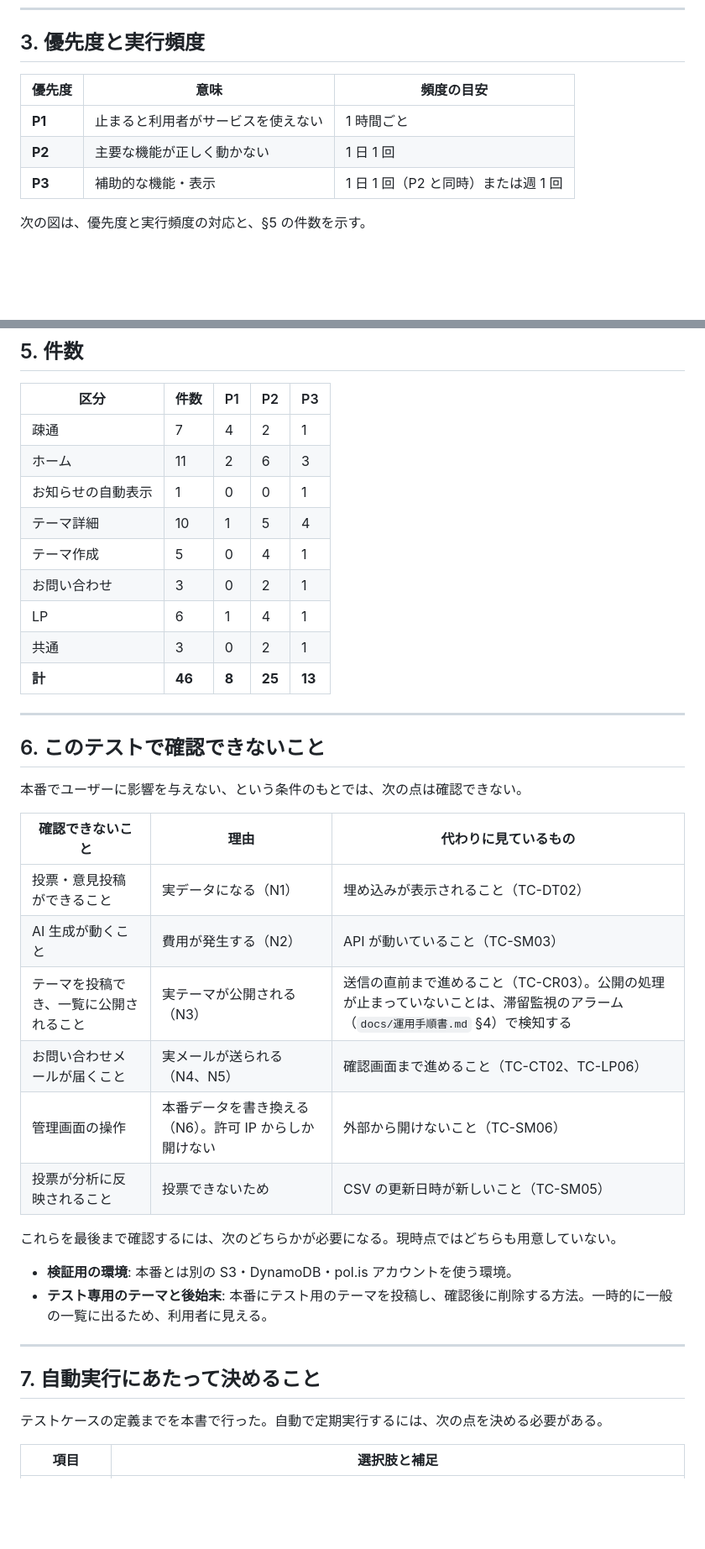
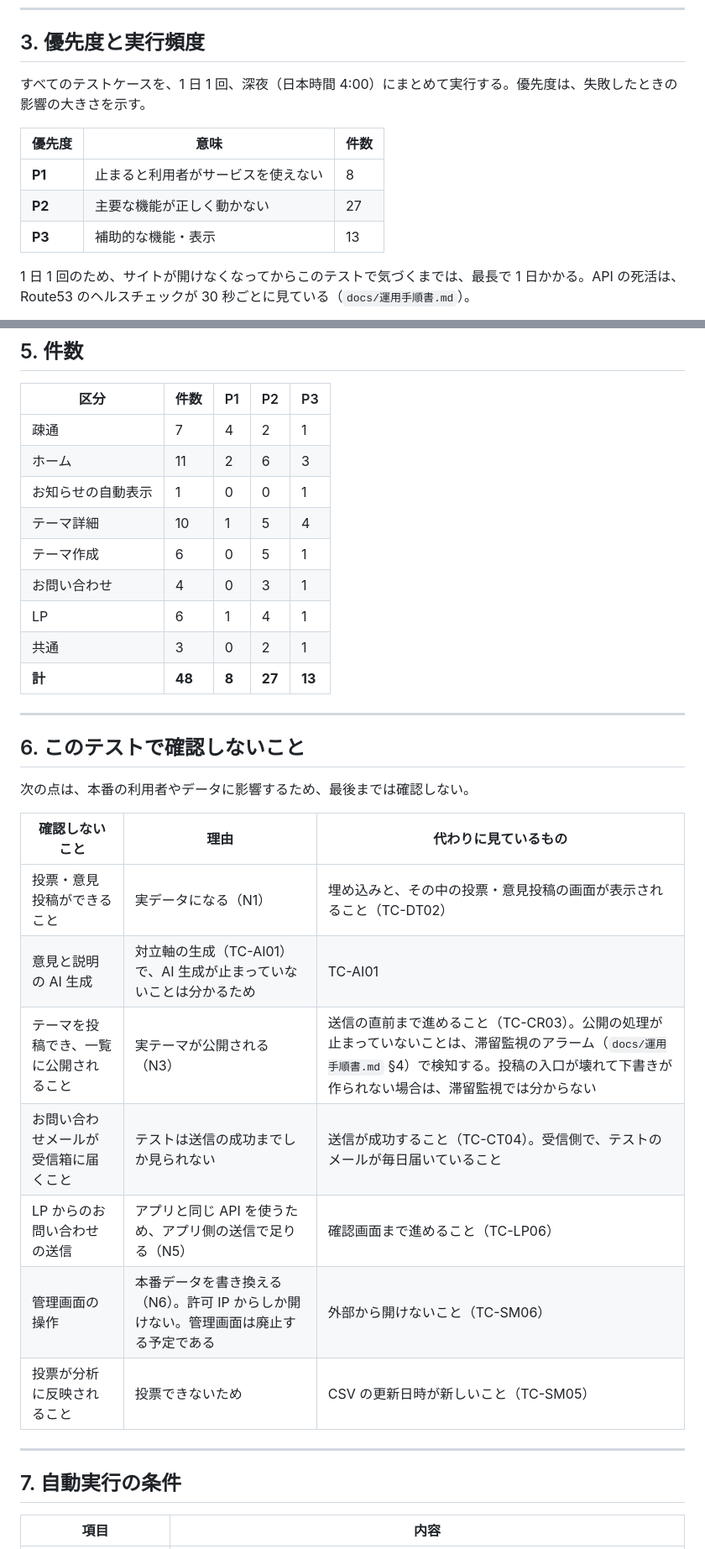
Before and after one commit to PolisJAPAN/PolisJAPAN, a Markdown page: docs/本番定期テストケース.md, 2 parts joined by grey strips. Shown at 84% size. GitHub-like rendering; blank space fills up the shorter version.

````diff
--- a/docs/本番定期テストケース.md
+++ b/docs/本番定期テストケース.md
@@ -125,13 +143,15 @@ flowchart TD
 
 ## 3. 優先度と実行頻度
 
-| 優先度 | 意味 | 頻度の目安 |
+すべてのテストケースを、1 日 1 回、深夜（日本時間 4:00）にまとめて実行する。優先度は、失敗したときの影響の大きさを示す。
+
+| 優先度 | 意味 | 件数 |
 | --- | --- | --- |
-| **P1** | 止まると利用者がサービスを使えない | 1 時間ごと |
-| **P2** | 主要な機能が正しく動かない | 1 日 1 回 |
-| **P3** | 補助的な機能・表示 | 1 日 1 回（P2 と同時）または週 1 回 |
+| **P1** | 止まると利用者がサービスを使えない | 8 |
+| **P2** | 主要な機能が正しく動かない | 27 |
+| **P3** | 補助的な機能・表示 | 13 |
 
-次の図は、優先度と実行頻度の対応と、§5 の件数を示す。
+1 日 1 回のため、サイトが開けなくなってからこのテストで気づくまでは、最長で 1 日かかる。API の死活は、Route53 のヘルスチェックが 30 秒ごとに見ている（`docs/運用手順書.md`）。
 
 ```mermaid
 flowchart LR
@@ -254,37 +278,31 @@ flowchart LR
 | ホーム | 11 | 2 | 6 | 3 |
 | お知らせの自動表示 | 1 | 0 | 0 | 1 |
 | テーマ詳細 | 10 | 1 | 5 | 4 |
-| テーマ作成 | 5 | 0 | 4 | 1 |
-| お問い合わせ | 3 | 0 | 2 | 1 |
+| テーマ作成 | 6 | 0 | 5 | 1 |
+| お問い合わせ | 4 | 0 | 3 | 1 |
 | LP | 6 | 1 | 4 | 1 |
 | 共通 | 3 | 0 | 2 | 1 |
-| **計** | **46** | **8** | **25** | **13** |
+| **計** | **48** | **8** | **27** | **13** |
 
 ---
 
-## 6. このテストで確認できないこと
+## 6. このテストで確認しないこと
 
-本番でユーザーに影響を与えない、という条件のもとでは、次の点は確認できない。
+次の点は、本番の利用者やデータに影響するため、最後までは確認しない。
 
-| 確認できないこと | 理由 | 代わりに見ているもの |
+| 確認しないこと | 理由 | 代わりに見ているもの |
 | --- | --- | --- |
-| 投票・意見投稿ができること | 実データになる（N1） | 埋め込みが表示されること（TC-DT02） |
-| AI 生成が動くこと | 費用が発生する（N2） | API が動いていること（TC-SM03） |
-| テーマを投稿でき、一覧に公開されること | 実テーマが公開される（N3） | 送信の直前まで進めること（TC-CR03）。公開の処理が止まっていないことは、滞留監視のアラーム（`docs/運用手順書.md` §4）で検知する |
-| お問い合わせメールが届くこと | 実メールが送られる（N4、N5） | 確認画面まで進めること（TC-CT02、TC-LP06） |
-| 管理画面の操作 | 本番データを書き換える（N6）。許可 IP からしか開けない | 外部から開けないこと（TC-SM06） |
+| 投票・意見投稿ができること | 実データになる（N1） | 埋め込みと、その中の投票・意見投稿の画面が表示されること（TC-DT02） |
+| 意見と説明の AI 生成 | 対立軸の生成（TC-AI01）で、AI 生成が止まっていないことは分かるため | TC-AI01 |
+| テーマを投稿でき、一覧に公開されること | 実テーマが公開される（N3） | 送信の直前まで進めること（TC-CR03）。公開の処理が止まっていないことは、滞留監視のアラーム（`docs/運用手順書.md` §4）で検知する。投稿の入口が壊れて下書きが作られない場合は、滞留監視では分からない |
+| お問い合わせメールが受信箱に届くこと | テストは送信の成功までしか見られない | 送信が成功すること（TC-CT04）。受信側で、テストのメールが毎日届いていること |
+| LP からのお問い合わせの送信 | アプリと同じ API を使うため、アプリ側の送信で足りる（N5） | 確認画面まで進めること（TC-LP06） |
+| 管理画面の操作 | 本番データを書き換える（N6）。許可 IP からしか開けない。管理画面は廃止する予定である | 外部から開けないこと（TC-SM06） |
 | 投票が分析に反映されること | 投票できないため | CSV の更新日時が新しいこと（TC-SM05） |
-
-これらを最後まで確認するには、次のどちらかが必要になる。現時点ではどちらも用意していない。
-
-- **検証用の環境**: 本番とは別の S3・DynamoDB・pol.is アカウントを使う環境。
-- **テスト専用のテーマと後始末**: 本番にテスト用のテーマを投稿し、確認後に削除する方法。一時的に一般の一覧に出るため、利用者に見える。
 
 ---
 
-## 7. 自動実行にあたって決めること
+## 7. 自動実行の条件
 
-テストケースの定義までを本書で行った。自動で定期実行するには、次の点を決める必要がある。
-
-| 項目 | 選択肢と補足 |
+| 項目 | 内容 |
 | --- | --- |
````
Also changed, not shown: other parts of docs/本番定期テストケース.md (+60 -36 lines), docs/操作ユースケース.md (+7 -7 lines), docs/改善バックログ.md (+1 -1 lines).
